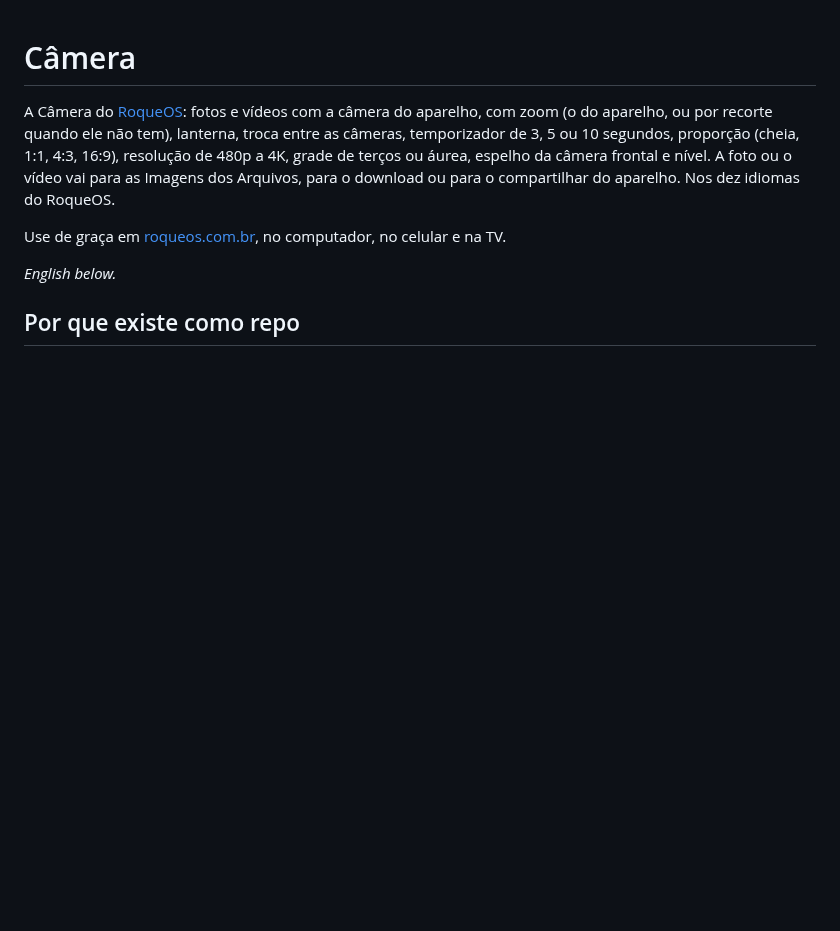
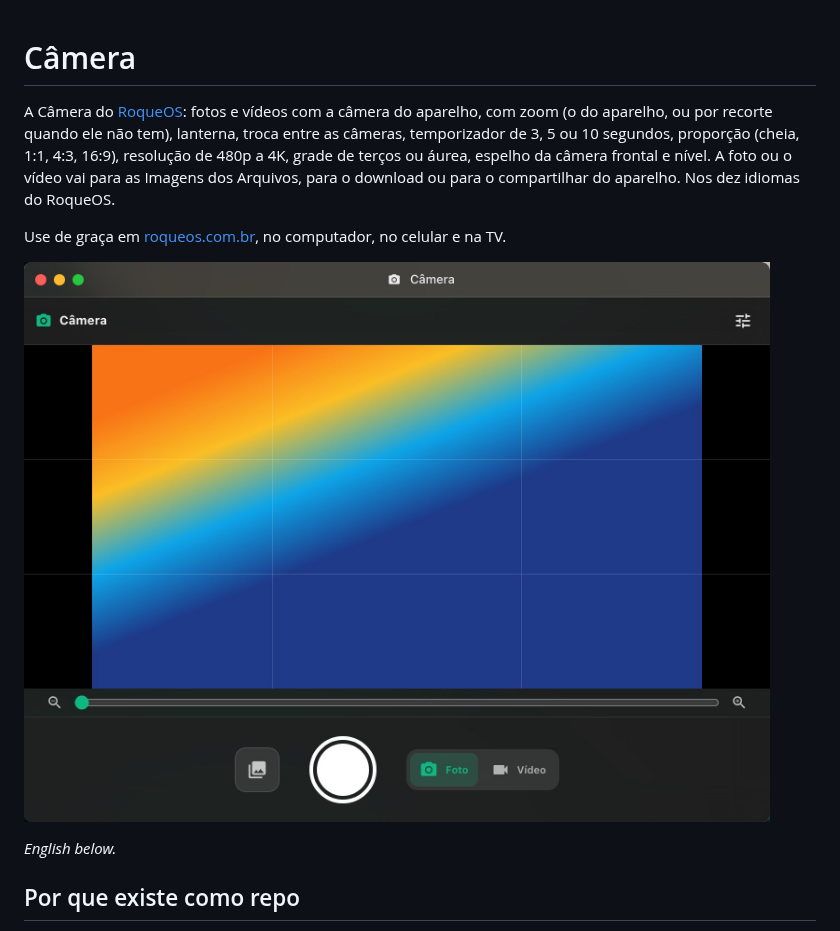
Before and after one commit to roqueos-apps/camera, a Markdown page: README.md, the part around the change. GitHub-like rendering; pictures changed too: docs/capa.jpg (added); blank space fills up the shorter version.

```diff
--- a/README.md
+++ b/README.md
@@ -8,6 +8,8 @@ Imagens dos Arquivos, para o download ou para o compartilhar do aparelho. Nos de
 RoqueOS.
 
 Use de graça em [roqueos.com.br](https://roqueos.com.br), no computador, no celular e na TV.
+
+![A Câmera do RoqueOS: a imagem ao vivo com a grade, o zoom, o obturador e a troca entre foto e vídeo](docs/capa.jpg)
 
 _English below._
 
```
Also changed, not shown: ASSETS.md (+5 -0 lines).
